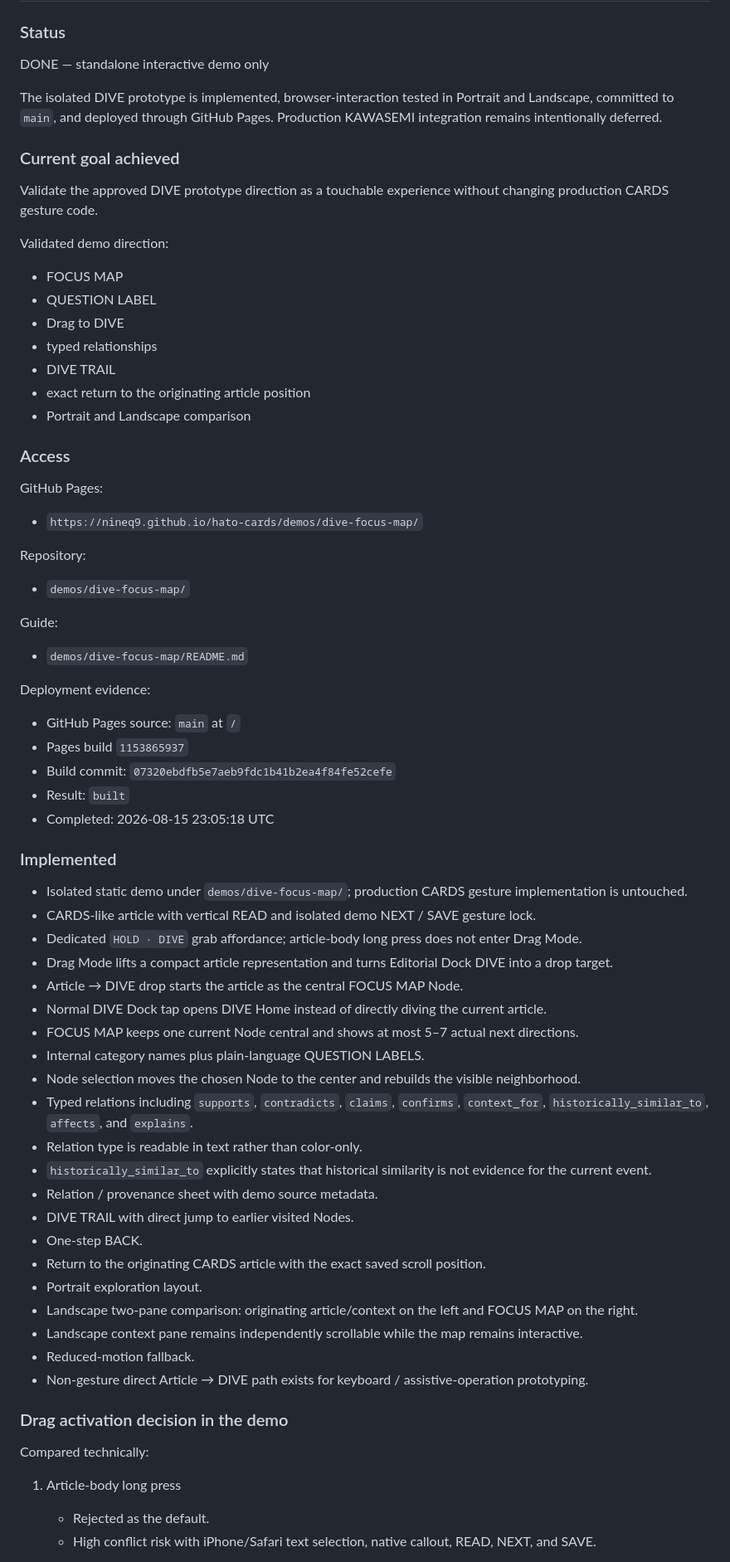
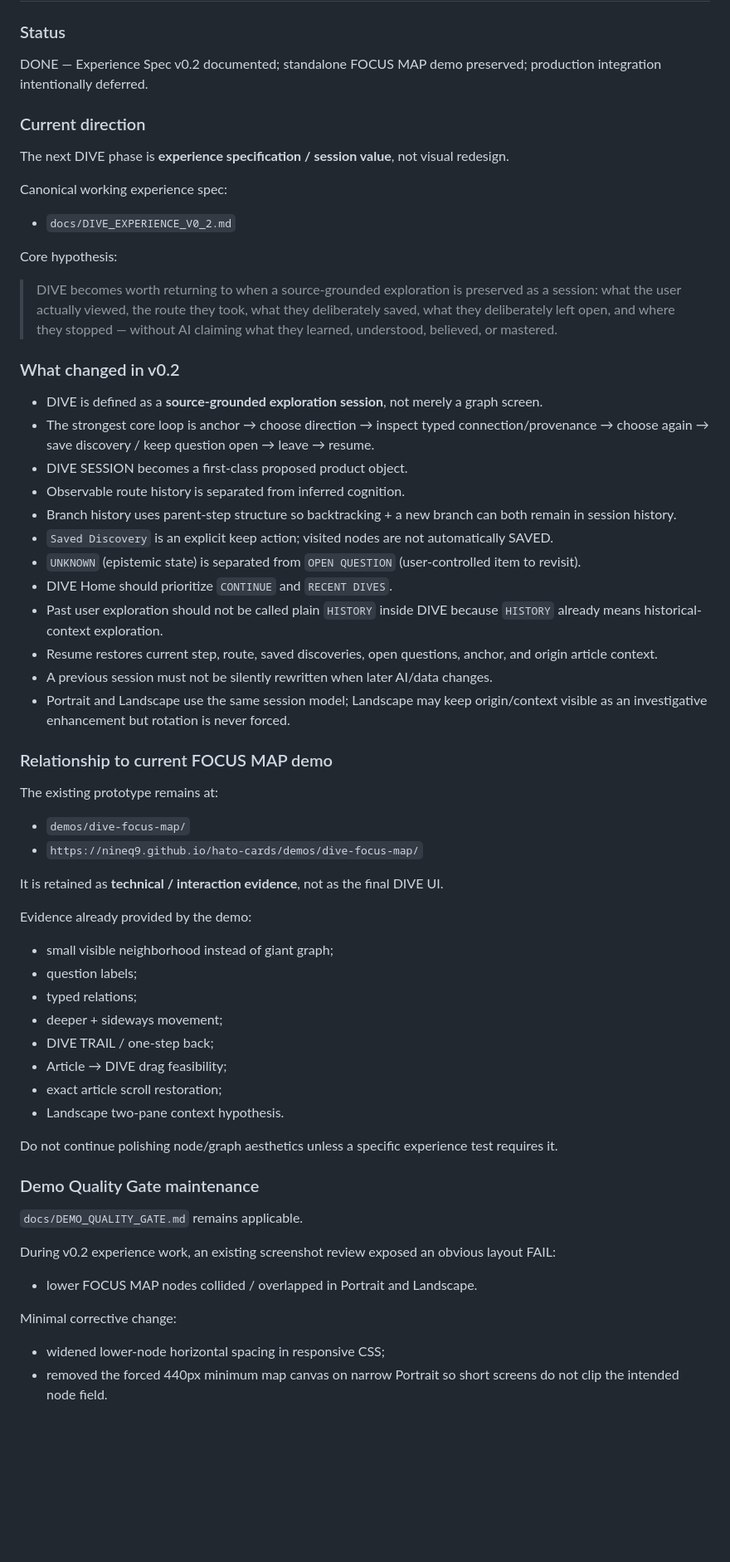
Before and after one commit to nineq9/hato-cards, a Markdown page: docs/status/DIVE.md, the part around one of its changes. Shown at 83% size. Rendered like a GitHub page; blank space fills up the shorter version.

Commit message:
Update DIVE status for experience v0.2

```diff
--- a/docs/status/DIVE.md
+++ b/docs/status/DIVE.md
@@ -1,66 +1,58 @@
 # DIVE Status
 
 ### Status
-DONE — standalone interactive demo only
+DONE — Experience Spec v0.2 documented; standalone FOCUS MAP demo preserved; production integration intentionally deferred.
 
-The isolated DIVE prototype is implemented, browser-interaction tested in Portrait and Landscape, committed to `main`, and deployed through GitHub Pages. Production KAWASEMI integration remains intentionally deferred.
+### Current direction
+The next DIVE phase is **experience specification / session value**, not visual redesign.
 
-### Current goal achieved
-Validate the approved DIVE prototype direction as a touchable experience without changing production CARDS gesture code.
+Canonical working experience spec:
+- `docs/DIVE_EXPERIENCE_V0_2.md`
 
-Validated demo direction:
-- FOCUS MAP
-- QUESTION LABEL
-- Drag to DIVE
-- typed relationships
-- DIVE TRAIL
-- exact return to the originating article position
-- Portrait and Landscape comparison
+Core hypothesis:
 
-### Access
-GitHub Pages:
+> DIVE becomes worth returning to when a source-grounded exploration is preserved as a session: what the user actually viewed, the route they took, what they deliberately saved, what they deliberately left open, and where they stopped — without AI claiming what they learned, understood, believed, or mastered.
+
+### What changed in v0.2
+- DIVE is defined as a **source-grounded exploration session**, not merely a graph screen.
+- The strongest core loop is anchor → choose direction → inspect typed connection/provenance → choose again → save discovery / keep question open → leave → resume.
+- DIVE SESSION becomes a first-class proposed product object.
+- Observable route history is separated from inferred cognition.
+- Branch history uses parent-step structure so backtracking + a new branch can both remain in session history.
+- `Saved Discovery` is an explicit keep action; visited nodes are not automatically SAVED.
+- `UNKNOWN` (epistemic state) is separated from `OPEN QUESTION` (user-controlled item to revisit).
+- DIVE Home should prioritize `CONTINUE` and `RECENT DIVES`.
+- Past user exploration should not be called plain `HISTORY` inside DIVE because `HISTORY` already means historical-context exploration.
+- Resume restores current step, route, saved discoveries, open questions, anchor, and origin article context.
+- A previous session must not be silently rewritten when later AI/data changes.
+- Portrait and Landscape use the same session model; Landscape may keep origin/context visible as an investigative enhancement but rotation is never forced.
+
+### Relationship to current FOCUS MAP demo
+The existing prototype remains at:
+- `demos/dive-focus-map/`
 - `https://nineq9.github.io/hato-cards/demos/dive-focus-map/`
 
-Repository:
-- `demos/dive-focus-map/`
+It is retained as **technical / interaction evidence**, not as the final DIVE UI.
 
-Guide:
-- `demos/dive-focus-map/README.md`
+Evidence already provided by the demo:
+- small visible neighborhood instead of giant graph;
+- question labels;
+- typed relations;
+- deeper + sideways movement;
+- DIVE TRAIL / one-step back;
+- Article → DIVE drag feasibility;
+- exact article scroll restoration;
+- Landscape two-pane context hypothesis.
 
-Deployment evidence:
-- GitHub Pages source: `main` at `/`
-- Pages build `1153865937`
-- Build commit: `07320ebdfb5e7aeb9fdc1b41b2ea4f84fe52cefe`
-- Result: `built`
-- Completed: 2026-08-15 23:05:18 UTC
+Do not continue polishing node/graph aesthetics unless a specific experience test requires it.
 
-### Implemented
-- Isolated static demo under `demos/dive-focus-map/`; production CARDS gesture implementation is untouched.
-- CARDS-like article with vertical READ and isolated demo NEXT / SAVE gesture lock.
-- Dedicated `HOLD · DIVE` grab affordance; article-body long press does not enter Drag Mode.
-- Drag Mode lifts a compact article representation and turns Editorial Dock DIVE into a drop target.
-- Article → DIVE drop starts the article as the central FOCUS MAP Node.
-- Normal DIVE Dock tap opens DIVE Home instead of directly diving the current article.
-- FOCUS MAP keeps one current Node central and shows at most 5–7 actual next directions.
-- Internal category names plus plain-language QUESTION LABELS.
-- Node selection moves the chosen Node to the center and rebuilds the visible neighborhood.
-- Typed relations including `supports`, `contradicts`, `claims`, `confirms`, `context_for`, `historically_similar_to`, `affects`, and `explains`.
-- Relation type is readable in text rather than color-only.
-- `historically_similar_to` explicitly states that historical similarity is not evidence for the current event.
-- Relation / provenance sheet with demo source metadata.
-- DIVE TRAIL with direct jump to earlier visited Nodes.
-- One-step BACK.
-- Return to the originating CARDS article with the exact saved scroll position.
-- Portrait exploration layout.
-- Landscape two-pane comparison: originating article/context on the left and FOCUS MAP on the right.
-- Landscape context pane remains independently scrollable while the map remains interactive.
-- Reduced-motion fallback.
-- Non-gesture direct Article → DIVE path exists for keyboard / assistive-operation prototyping.
+### Demo Quality Gate maintenance
+`docs/DEMO_QUALITY_GATE.md` remains applicable.
 
-### Drag activation decision in the demo
-Compared technically:
+During v0.2 experience work, an existing screenshot review exposed an obvious layout FAIL:
+- lower FOCUS MAP nodes collided / overlapped in Portrait and Landscape.
 
-1. Article-body long press
-   - Rejected as the default.
-   - High conflict risk with iPhone/Safari text selection, native callout, READ, NEXT, and SAVE.
+Minimal corrective change:
+- widened lower-node horizontal spacing in responsive CSS;
+- removed the forced 440px minimum map canvas on narrow Portrait so short screens do not clip the intended node field.
 
```
Also changed, not shown: other parts of docs/status/DIVE.md (+57 -98 lines).
